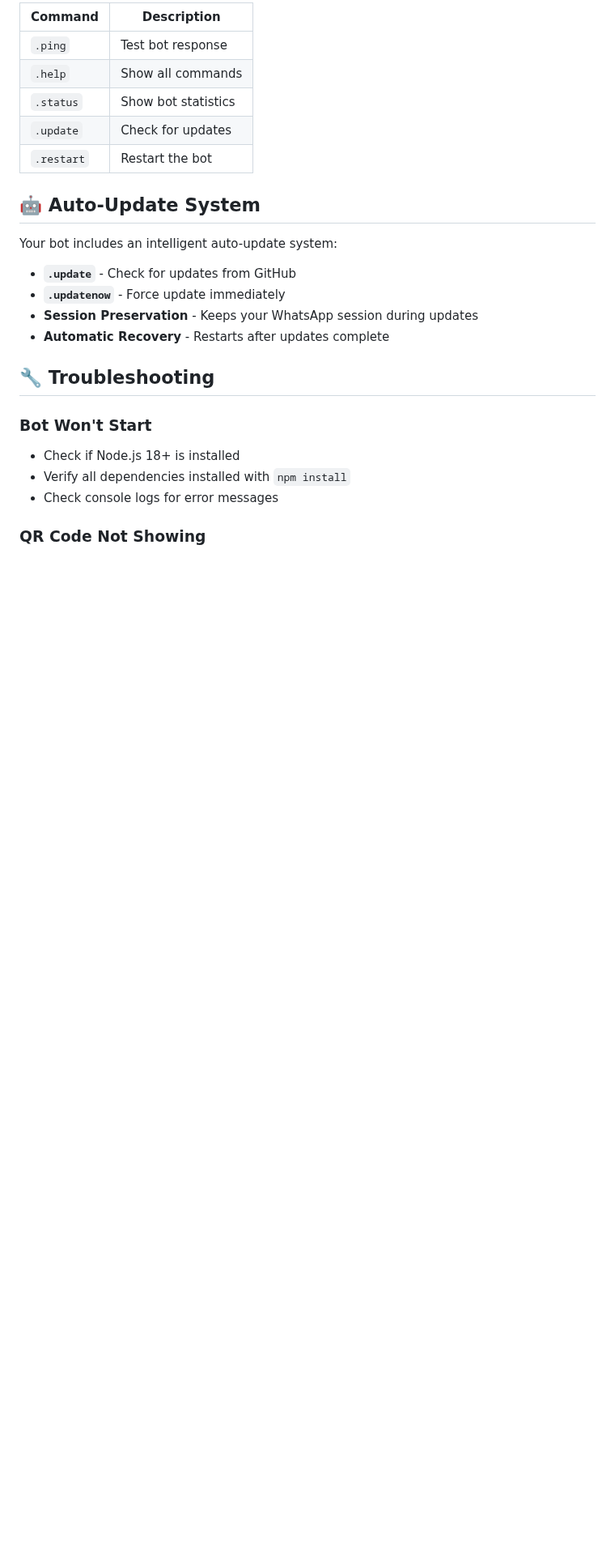
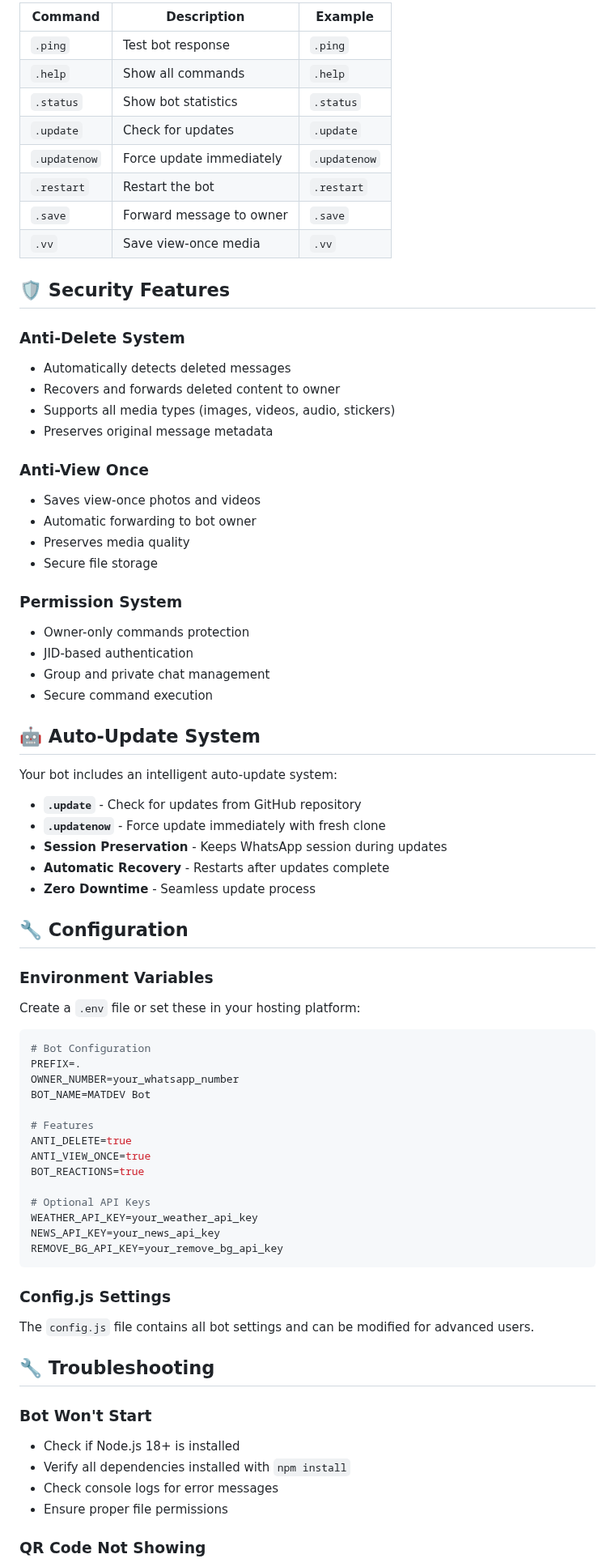
Before and after one commit to marhthing/matdev, a Markdown page: README.md, the part around one of its changes. Shown at 81% size. Rendered like a GitHub page; blank space fills up the shorter version.

````diff
--- a/README.md
+++ b/README.md
@@ -325,20 +285,69 @@ node bot.js
 
-| Command | Description |
-|---------|-------------|
-| `.ping` | Test bot response |
-| `.help` | Show all commands |
-| `.status` | Show bot statistics |
-| `.update` | Check for updates |
-| `.restart` | Restart the bot |
+| Command | Description | Example |
+|---------|-------------|---------|
+| `.ping` | Test bot response | `.ping` |
+| `.help` | Show all commands | `.help` |
+| `.status` | Show bot statistics | `.status` |
+| `.update` | Check for updates | `.update` |
+| `.updatenow` | Force update immediately | `.updatenow` |
+| `.restart` | Restart the bot | `.restart` |
+| `.save` | Forward message to owner | `.save` |
+| `.vv` | Save view-once media | `.vv` |
+
+## 🛡️ Security Features
+
+### Anti-Delete System
+- Automatically detects deleted messages
+- Recovers and forwards deleted content to owner
+- Supports all media types (images, videos, audio, stickers)
+- Preserves original message metadata
+
+### Anti-View Once
+- Saves view-once photos and videos
+- Automatic forwarding to bot owner
+- Preserves media quality
+- Secure file storage
+
+### Permission System
+- Owner-only commands protection
+- JID-based authentication
+- Group and private chat management
+- Secure command execution
 
 ## 🤖 Auto-Update System
 
 Your bot includes an intelligent auto-update system:
 
-- **`.update`** - Check for updates from GitHub
-- **`.updatenow`** - Force update immediately
-- **Session Preservation** - Keeps your WhatsApp session during updates
+- **`.update`** - Check for updates from GitHub repository
+- **`.updatenow`** - Force update immediately with fresh clone
+- **Session Preservation** - Keeps WhatsApp session during updates
 - **Automatic Recovery** - Restarts after updates complete
+- **Zero Downtime** - Seamless update process
+
+## 🔧 Configuration
+
+### Environment Variables
+Create a `.env` file or set these in your hosting platform:
+
+```env
+# Bot Configuration
+PREFIX=.
+OWNER_NUMBER=your_whatsapp_number
+BOT_NAME=MATDEV Bot
+
+# Features
+ANTI_DELETE=true
+ANTI_VIEW_ONCE=true
+BOT_REACTIONS=true
+
+# Optional API Keys
+WEATHER_API_KEY=your_weather_api_key
+NEWS_API_KEY=your_news_api_key
+REMOVE_BG_API_KEY=your_remove_bg_api_key
+```
+
+### Config.js Settings
+The `config.js` file contains all bot settings and can be modified for advanced users.
 
 ## 🔧 Troubleshooting
 
@@ -346,5 +355,6 @@ Your bot includes an intelligent auto-update system:
 - Check if Node.js 18+ is installed
 - Verify all dependencies installed with `npm install`
 - Check console logs for error messages
+- Ensure proper file permissions
 
 ### QR Code Not Showing
````
Also changed, not shown: other parts of README.md (+100 -81 lines).
